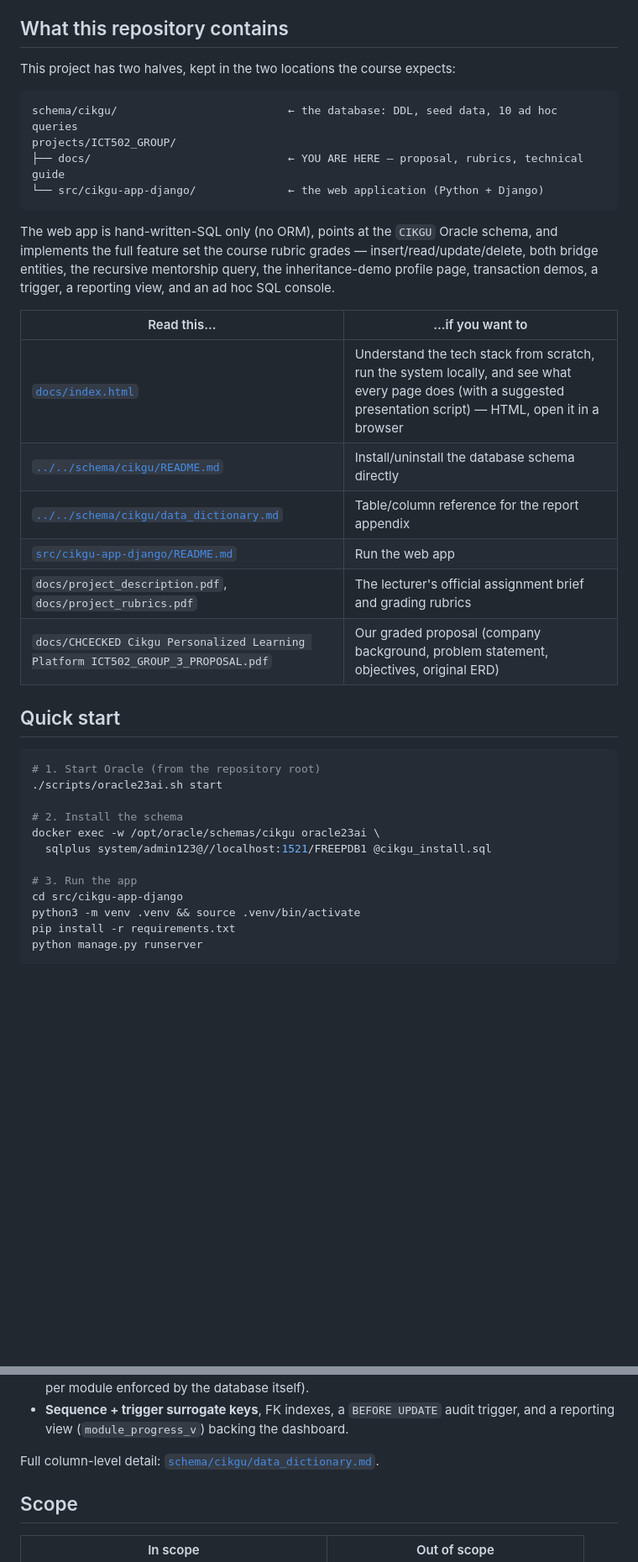
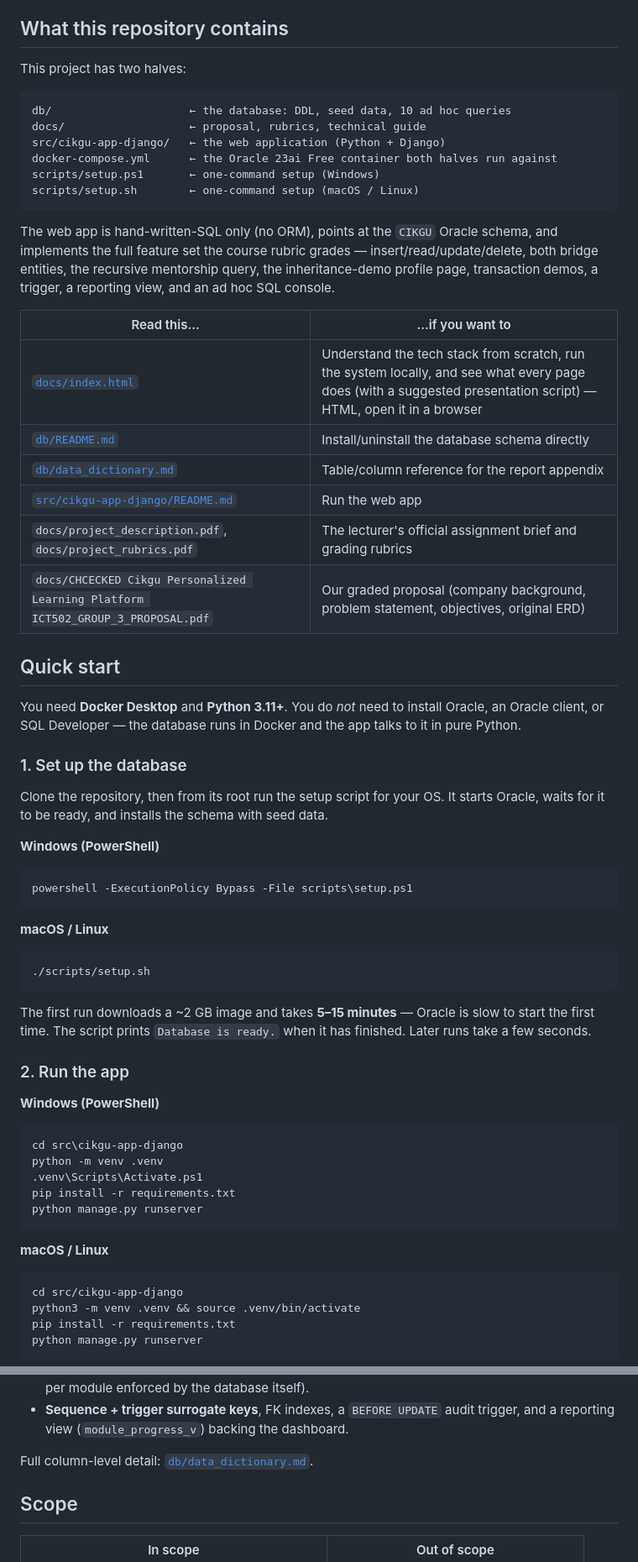
Before and after one commit to raefaidid/cikgu-learning-platform, a Markdown page: README.md, 2 parts joined by grey strips. Shown at 84% size. Rendered like a GitHub page; blank space fills up the shorter version.

````diff
--- a/README.md
+++ b/README.md
@@ -35,13 +35,15 @@ design working end-to-end, not the other way around.
 
 ## What this repository contains
 
-This project has two halves, kept in the two locations the course expects:
+This project has two halves:
 
 ```
-schema/cikgu/                          ← the database: DDL, seed data, 10 ad hoc queries
-projects/ICT502_GROUP/
-├── docs/                              ← YOU ARE HERE — proposal, rubrics, technical guide
-└── src/cikgu-app-django/              ← the web application (Python + Django)
+db/                     ← the database: DDL, seed data, 10 ad hoc queries
+docs/                   ← proposal, rubrics, technical guide
+src/cikgu-app-django/   ← the web application (Python + Django)
+docker-compose.yml      ← the Oracle 23ai Free container both halves run against
+scripts/setup.ps1       ← one-command setup (Windows)
+scripts/setup.sh        ← one-command setup (macOS / Linux)
 ```
 
 The web app is hand-written-SQL only (no ORM), points at the `CIKGU` Oracle
@@ -53,23 +55,54 @@ reporting view, and an ad hoc SQL console.
 | Read this... | ...if you want to |
 |---|---|
 | [`docs/index.html`](docs/index.html) | Understand the tech stack from scratch, run the system locally, and see what every page does (with a suggested presentation script) — HTML, open it in a browser |
-| [`../../schema/cikgu/README.md`](../../schema/cikgu/README.md) | Install/uninstall the database schema directly |
-| [`../../schema/cikgu/data_dictionary.md`](../../schema/cikgu/data_dictionary.md) | Table/column reference for the report appendix |
+| [`db/README.md`](db/README.md) | Install/uninstall the database schema directly |
+| [`db/data_dictionary.md`](db/data_dictionary.md) | Table/column reference for the report appendix |
 | [`src/cikgu-app-django/README.md`](src/cikgu-app-django/README.md) | Run the web app |
 | `docs/project_description.pdf`, `docs/project_rubrics.pdf` | The lecturer's official assignment brief and grading rubrics |
 | `docs/CHCECKED Cikgu Personalized Learning Platform ICT502_GROUP_3_PROPOSAL.pdf` | Our graded proposal (company background, problem statement, objectives, original ERD) |
 
 ## Quick start
 
+You need **Docker Desktop** and **Python 3.11+**. You do *not* need to install
+Oracle, an Oracle client, or SQL Developer — the database runs in Docker and
+the app talks to it in pure Python.
+
+### 1. Set up the database
+
+Clone the repository, then from its root run the setup script for your OS. It
+starts Oracle, waits for it to be ready, and installs the schema with seed data.
+
+**Windows (PowerShell)**
+
+```powershell
+powershell -ExecutionPolicy Bypass -File scripts\setup.ps1
+```
+
+**macOS / Linux**
+
 ```bash
-# 1. Start Oracle (from the repository root)
-./scripts/oracle23ai.sh start
+./scripts/setup.sh
+```
 
-# 2. Install the schema
-docker exec -w /opt/oracle/schemas/cikgu oracle23ai \
-  sqlplus system/admin123@//localhost:1521/FREEPDB1 @cikgu_install.sql
+The first run downloads a ~2 GB image and takes **5–15 minutes** — Oracle is
+slow to start the first time. The script prints `Database is ready.` when it
+has finished. Later runs take a few seconds.
 
-# 3. Run the app
+### 2. Run the app
+
+**Windows (PowerShell)**
+
+```powershell
+cd src\cikgu-app-django
+python -m venv .venv
+.venv\Scripts\Activate.ps1
+pip install -r requirements.txt
+python manage.py runserver
+```
+
+**macOS / Linux**
+
+```bash
 cd src/cikgu-app-django
 python3 -m venv .venv && source .venv/bin/activate
 pip install -r requirements.txt
@@ -104,7 +157,7 @@ Seven tables built around the entities the course rubric grades by name:
 - **Sequence + trigger surrogate keys**, FK indexes, a `BEFORE UPDATE` audit
   trigger, and a reporting view (`module_progress_v`) backing the dashboard.
 
-Full column-level detail: [`schema/cikgu/data_dictionary.md`](../../schema/cikgu/data_dictionary.md).
+Full column-level detail: [`db/data_dictionary.md`](db/data_dictionary.md).
 
 ## Scope
 
````
Also changed, not shown: other parts of README.md (+22 -2 lines), src/cikgu-app-django/README.md (+19 -8 lines).
